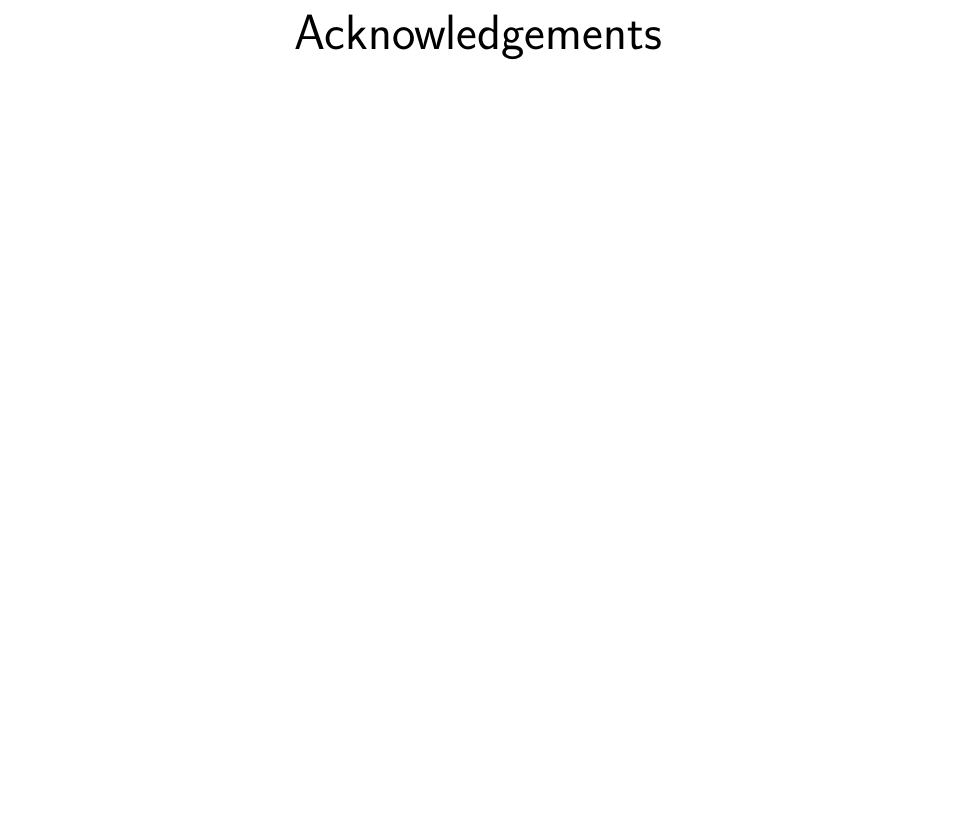
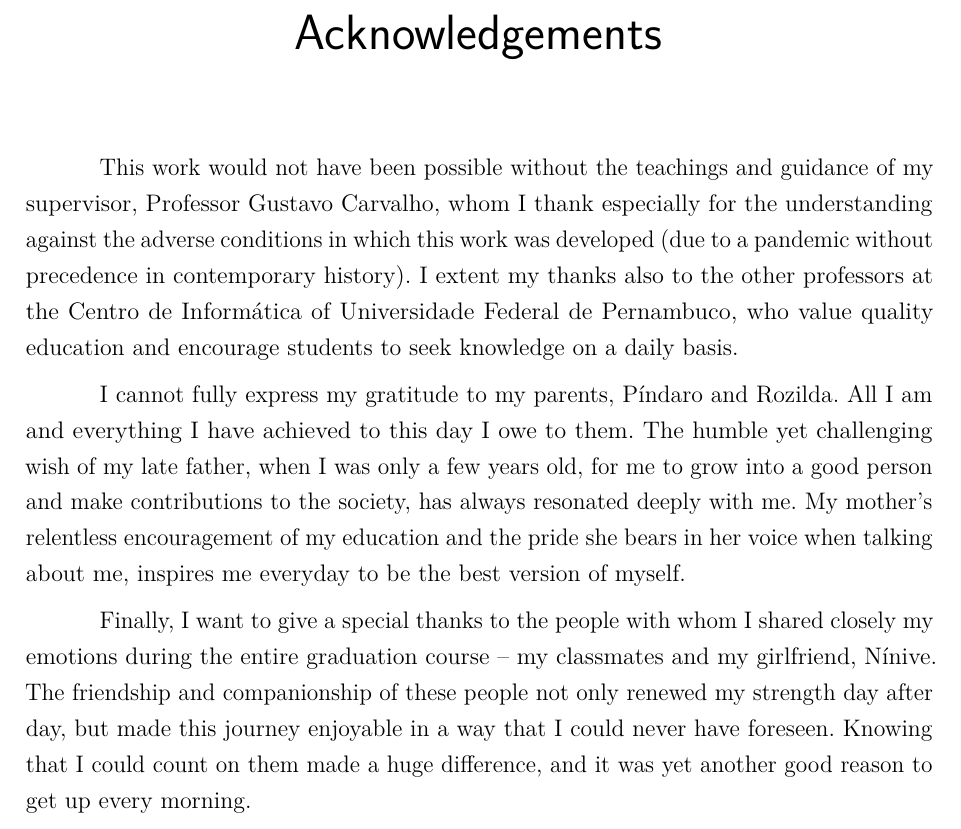
Before and after one commit to carloscfreitas/tg-formal-methods, a LaTeX thesis (monograph/main.tex): part of page 3 of 58, cut so that both start at the same text, the shorter picture padded with empty space. Compiled offline with pdfLaTeX.

Commit message:
writing acknowledgements

```diff
--- a/monograph/main.tex
+++ b/monograph/main.tex
@@ -208,7 +208,11 @@
 % Agradecimentos
 % ---
 \begin{agradecimentos}
+This work would not have been possible without the teachings and guidance of my supervisor, Professor Gustavo Carvalho, whom I thank especially for the understanding against the adverse conditions in which this work was developed (due to a pandemic without precedence in contemporary history). I extent my thanks also to the other professors at the Centro de Informática of Universidade Federal de Pernambuco, who value quality education and encourage students to seek knowledge on a daily basis.
 
+I cannot fully express my gratitude to my parents, Píndaro and Rozilda. All I am and everything I have achieved to this day I owe to them. The humble yet challenging wish of my late father, when I was only a few years old, for me to grow into a good person and make contributions to the society, has always resonated deeply with me. My mother's relentless encouragement of my education and the pride she bears in her voice when talking about me, inspires me everyday to be the best version of myself.
+
+Finally, I want to give a special thanks to the people with whom I shared closely my emotions during the entire graduation course -- my classmates and my girlfriend, Nínive. The friendship and companionship of these people not only renewed my strength day after day, but made this journey enjoyable in a way that I could never have foreseen. Knowing that I could count on them made a huge difference, and it was yet another good reason to get up every morning.
 \end{agradecimentos}
 % ---
 
```
Also changed, not shown: monograph/main.pdf.
